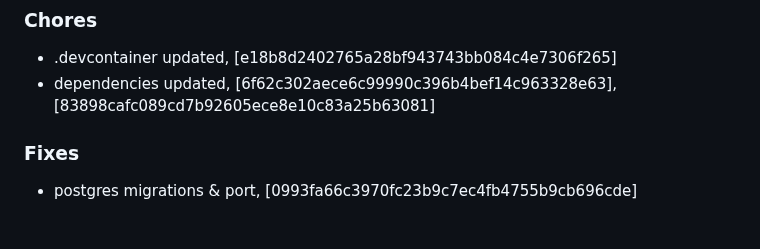
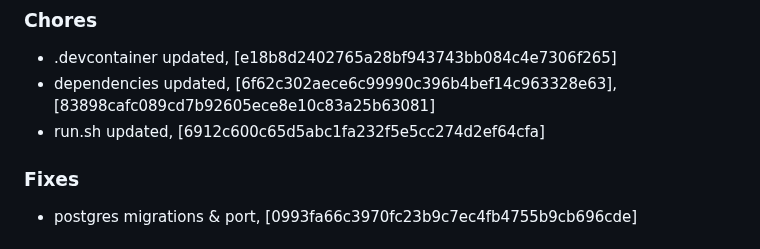
Before and after one commit to mrjackwills/adsbdb, a Markdown page: CHANGELOG.md, the part around the change. Rendered like a GitHub page.

Commit message:
docs: changelog

```diff
--- a/CHANGELOG.md
+++ b/CHANGELOG.md
@@ -1,6 +1,7 @@
 ### Chores
 + .devcontainer updated, [e18b8d2402765a28bf943743bb084c4e7306f265]
 + dependencies updated, [6f62c302aece6c99990c396b4bef14c963328e63], [83898cafc089cd7b92605ece8e10c83a25b63081]
++ run.sh updated, [6912c600c65d5abc1fa232f5e5cc274d2ef64cfa]
 
 ### Fixes
 + postgres migrations & port, [0993fa66c3970fc23b9c7ec4fb4755b9cb696cde]
```
